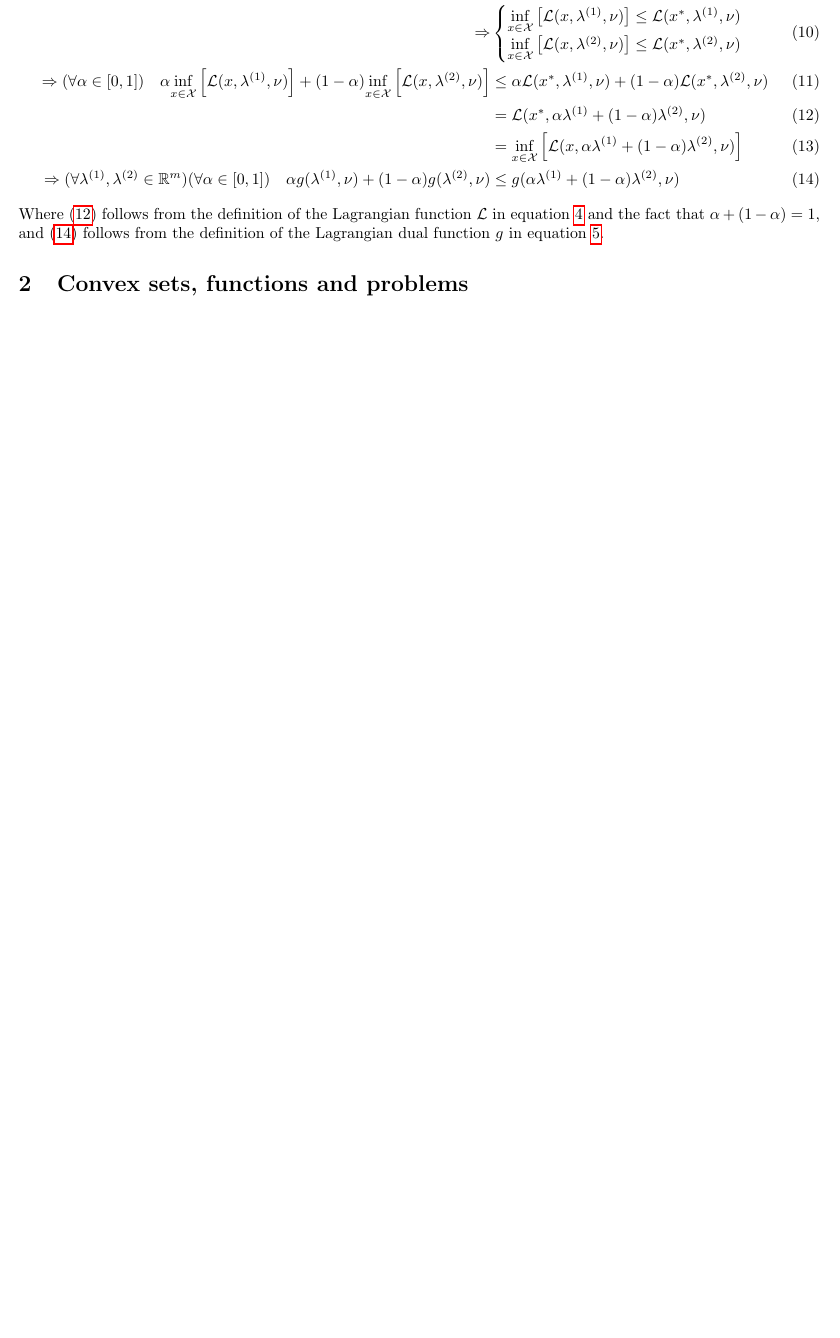
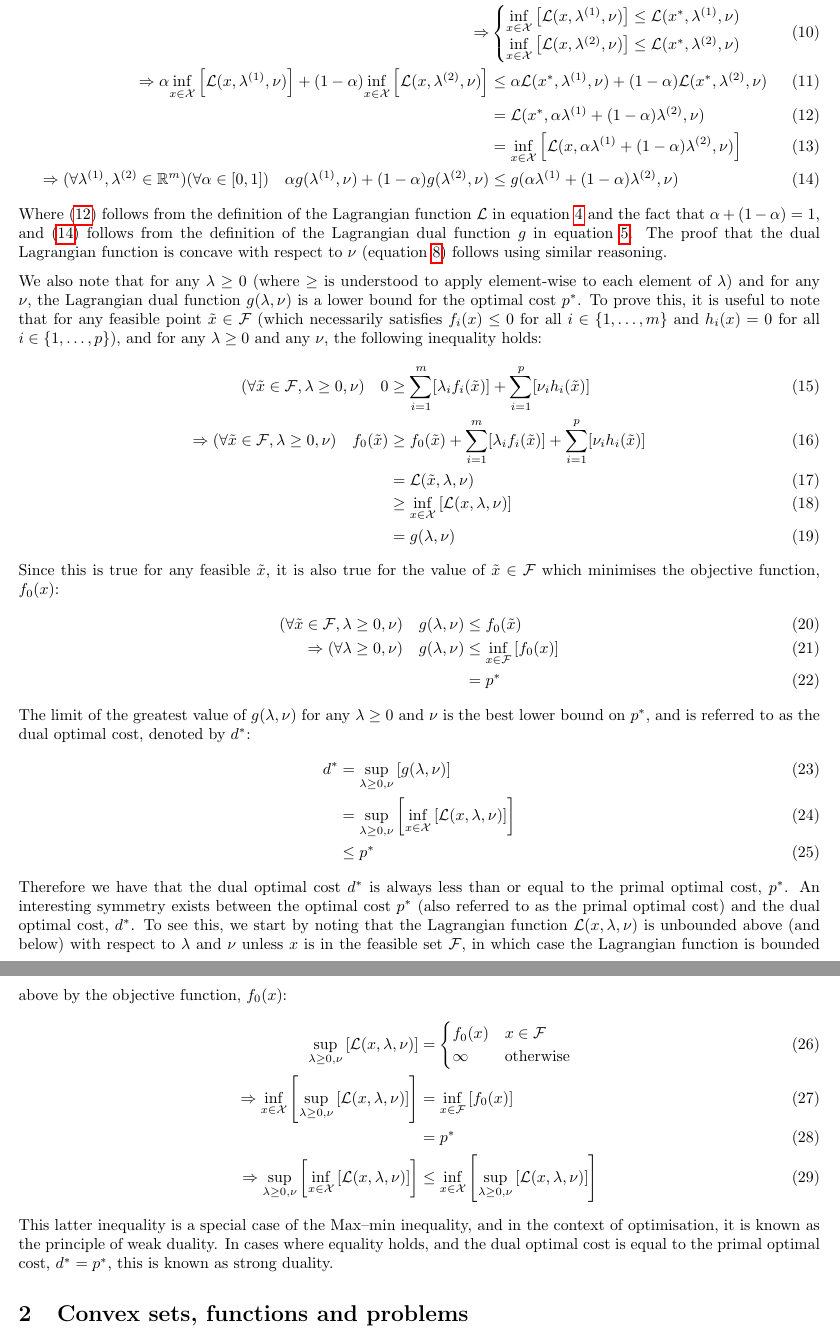
Before and after one commit to jakelevi1996/aims, a LaTeX document (scripts/course_3_optimisation/Report/report.tex, which reads scripts/course_3_optimisation/Report/Sections/Intro.tex): part of page 2 of 2 before the commit and two parts of pages 2 and 3 of 3 after it, the two joined at a grey line, cut so that both start at the same text, the shorter picture padded with empty space. Compiled offline with pdfLaTeX.

Commit message:
Add proof of weak duality

```diff
--- a/scripts/course_3_optimisation/Report/Sections/Intro.tex
+++ b/scripts/course_3_optimisation/Report/Sections/Intro.tex
@@ -35,9 +35,41 @@ Both of these statements can be easily proved. We start by proving equation \ref
         \underset{x\in\mathcal{X}}{\inf}\left[\mathcal{L}(x, \lambda^{(1)}, \nu)\right] \le \mathcal{L}(x^*, \lambda^{(1)}, \nu) \\
         \underset{x\in\mathcal{X}}{\inf}\left[\mathcal{L}(x, \lambda^{(2)}, \nu)\right] \le \mathcal{L}(x^*, \lambda^{(2)}, \nu)
     \end{cases} \\
-    \Rightarrow (\forall\alpha\in[0, 1]) \quad \alpha \underset{x\in\mathcal{X}}{\inf}\left[\mathcal{L}(x, \lambda^{(1)}, \nu)\right] + (1 - \alpha) \underset{x\in\mathcal{X}}{\inf}\left[\mathcal{L}(x, \lambda^{(2)}, \nu)\right] &\le \alpha\mathcal{L}(x^*, \lambda^{(1)}, \nu) + (1 - \alpha)\mathcal{L}(x^*, \lambda^{(2)}, \nu) \\
+    \Rightarrow \alpha \underset{x\in\mathcal{X}}{\inf}\left[\mathcal{L}(x, \lambda^{(1)}, \nu)\right] + (1 - \alpha) \underset{x\in\mathcal{X}}{\inf}\left[\mathcal{L}(x, \lambda^{(2)}, \nu)\right] &\le \alpha\mathcal{L}(x^*, \lambda^{(1)}, \nu) + (1 - \alpha)\mathcal{L}(x^*, \lambda^{(2)}, \nu) \\
     &= \mathcal{L}(x^*, \alpha\lambda^{(1)} + (1 - \alpha)\lambda^{(2)}, \nu) \label{eq:follows from Lagrangian} \\
     &= \underset{x\in\mathcal{X}}{\inf}\left[\mathcal{L}(x, \alpha\lambda^{(1)} + (1 - \alpha)\lambda^{(2)}, \nu)\right] \\
     \Rightarrow (\forall\lambda^{(1)},\lambda^{(2)}\in\mathbb{R}^m)(\forall\alpha\in[0, 1]) \quad \alpha g(\lambda^{(1)}, \nu) + (1 - \alpha) g(\lambda^{(2)}, \nu) &\le g(\alpha\lambda^{(1)} + (1 - \alpha)\lambda^{(2)}, \nu) \label{eq:follows from dual}
 \end{align}
-Where (\ref{eq:follows from Lagrangian}) follows from the definition of the Lagrangian function $\mathcal{L}$ in equation \ref{eq:Lagrangian} and the fact that $\alpha + (1 - \alpha) = 1$, and (\ref{eq:follows from dual}) follows from the definition of the Lagrangian dual function $g$ in equation \ref{eq:dual function}.
+Where (\ref{eq:follows from Lagrangian}) follows from the definition of the Lagrangian function $\mathcal{L}$ in equation \ref{eq:Lagrangian} and the fact that $\alpha + (1 - \alpha) = 1$, and (\ref{eq:follows from dual}) follows from the definition of the Lagrangian dual function $g$ in equation \ref{eq:dual function}. The proof that the dual Lagrangian function is concave with respect to $\nu$ (equation \ref{eq:dual concave nu}) follows using similar reasoning.
+
+We also note that for any $\lambda \ge 0$ (where $\ge$ is understood to apply element-wise to each element of $\lambda$) and for any $\nu$, the Lagrangian dual function $g(\lambda, \nu)$ is a lower bound for the optimal cost $p^*$. To prove this, it is useful to note that for any feasible point $\tilde{x}\in\mathcal{F}$ (which necessarily satisfies $f_i(x) \le 0$ for all $i\in\{1, \hdots, m\}$ and $h_i(x) = 0$ for all $i\in\{1, \hdots, p\}$), and for any $\lambda\ge 0$ and any $\nu$, the following inequality holds:
+\begin{align}
+    (\forall \tilde{x} \in \mathcal{F}, \lambda \ge 0, \nu) \quad 0 &\ge \sum_{i=1}^{m}[\lambda_i f_i(\tilde{x})] + \sum_{i=1}^{p}[\nu_i h_i(\tilde{x})] \\
+    \Rightarrow (\forall \tilde{x} \in \mathcal{F}, \lambda \ge 0, \nu) \quad f_0(\tilde{x}) &\ge f_0(\tilde{x}) + \sum_{i=1}^{m}[\lambda_i f_i(\tilde{x})] + \sum_{i=1}^{p}[\nu_i h_i(\tilde{x})] \\
+    &= \mathcal{L}(\tilde{x}, \lambda, \nu) \\
+    &\ge \underset{x\in\mathcal{X}}{\inf}\left[\mathcal{L}(x, \lambda, \nu)\right] \\
+    &= g(\lambda, \nu)
+\end{align}
+Since this is true for any feasible $\tilde{x}$, it is also true for the value of $\tilde{x} \in \mathcal{F}$ which minimises the objective function, $f_0(x)$:
+\begin{align}
+    (\forall \tilde{x} \in \mathcal{F}, \lambda \ge 0, \nu) \quad g(\lambda, \nu) &\le f_0(\tilde{x}) \\
+    \Rightarrow (\forall \lambda \ge 0, \nu) \quad g(\lambda, \nu) &\le \underset{x\in\mathcal{F}}{\inf}\left[f_0(x)\right] \\
+    &= p^*
+\end{align}
+The limit of the greatest value of $g(\lambda, \nu)$ for any $\lambda \ge 0$ and $\nu$ is the best lower bound on $p^*$, and is referred to as the dual optimal cost, denoted by $d^*$:
+\begin{align}
+    d^* &= \underset{\lambda \ge 0, \nu}{\sup}\left[g(\lambda, \nu)\right] \\
+    &= \underset{\lambda \ge 0, \nu}{\sup}\left[\underset{x\in\mathcal{X}}{\inf}\left[\mathcal{L}(x, \lambda, \nu)\right]\right] \\
+    & \le p^*
+\end{align}
+Therefore we have that the dual optimal cost $d^*$ is always less than or equal to the primal optimal cost, $p^*$. An interesting symmetry exists between the optimal cost $p^*$ (also referred to as the primal optimal cost) and the dual optimal cost, $d^*$. To see this, we start by noting that the Lagrangian function $\mathcal{L}(x, \lambda, \nu)$ is unbounded above (and below) with respect to $\lambda$ and $\nu $ unless $x$ is in the feasible set $\mathcal{F}$, in which case the Lagrangian function is bounded above by the objective function, $f_0(x)$:
+\begin{align}
+    \underset{\lambda \ge 0, \nu}{\sup}\left[ \mathcal{L}(x, \lambda, \nu) \right] &= \begin{cases}
+        f_0(x) & x \in \mathcal{F} \\
+        \infty & \text{otherwise}
+    \end{cases} \\
+    \Rightarrow \underset{x\in\mathcal{X}}{\inf}\left[\underset{\lambda \ge 0, \nu}{\sup}\left[\mathcal{L}(x, \lambda, \nu)\right]\right] &= \underset{x\in\mathcal{F}}{\inf}\left[f_0(x)\right] \\
+    &= p^* \\
+    \Rightarrow \underset{\lambda \ge 0, \nu}{\sup}\left[\underset{x\in\mathcal{X}}{\inf}\left[\mathcal{L}(x, \lambda, \nu)\right]\right] &\le \underset{x\in\mathcal{X}}{\inf}\left[\underset{\lambda \ge 0, \nu}{\sup}\left[\mathcal{L}(x, \lambda, \nu)\right]\right]
+\end{align}
+This latter inequality is a special case of the Max–min inequality, and in the context of optimisation, it is known as the principle of weak duality. In cases where equality holds, and the dual optimal cost is equal to the primal optimal cost, $d^* = p^*$, this is known as strong duality.
```
Also changed, not shown: scripts/course_3_optimisation/Report/Sections/Intro.tex (2 more changed lines).
